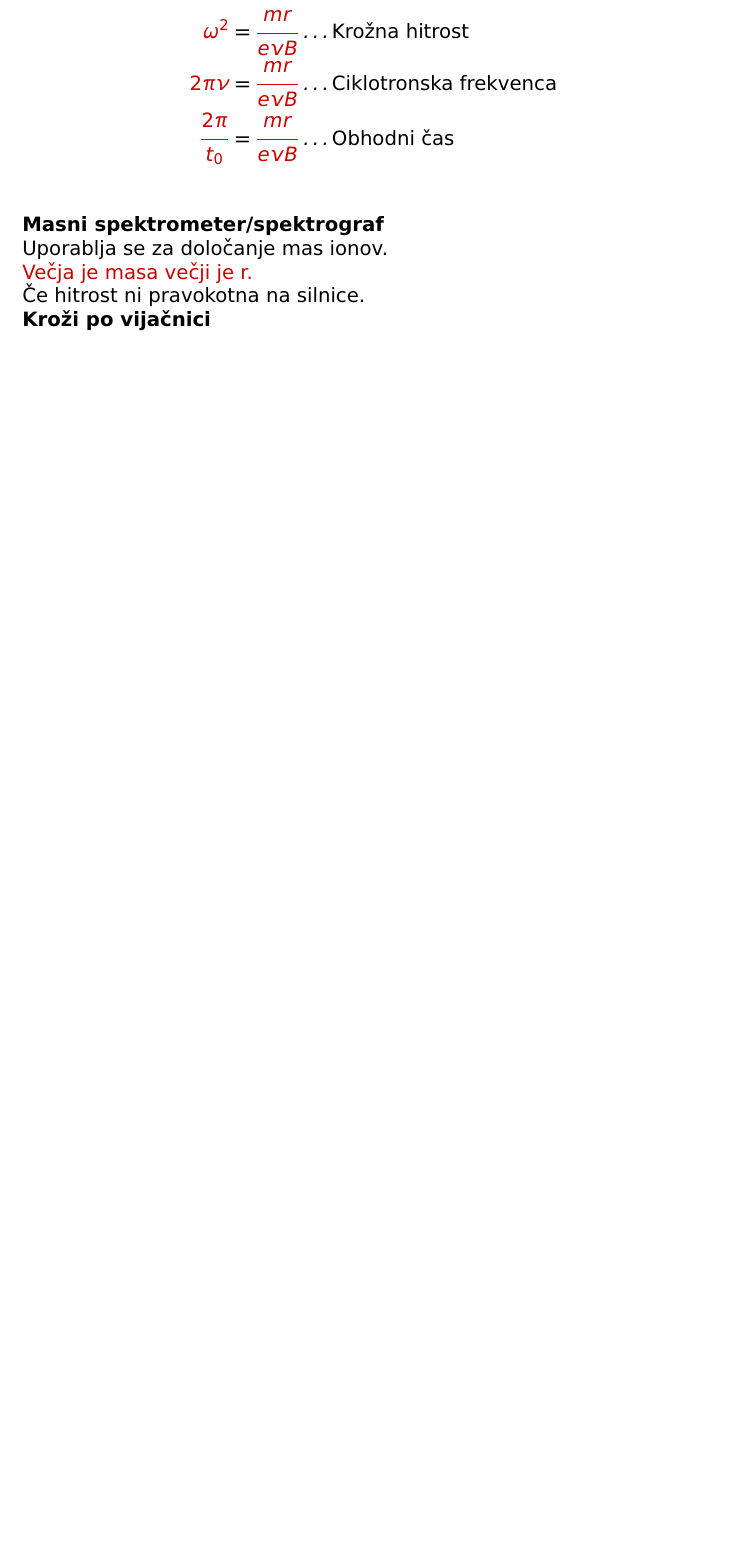
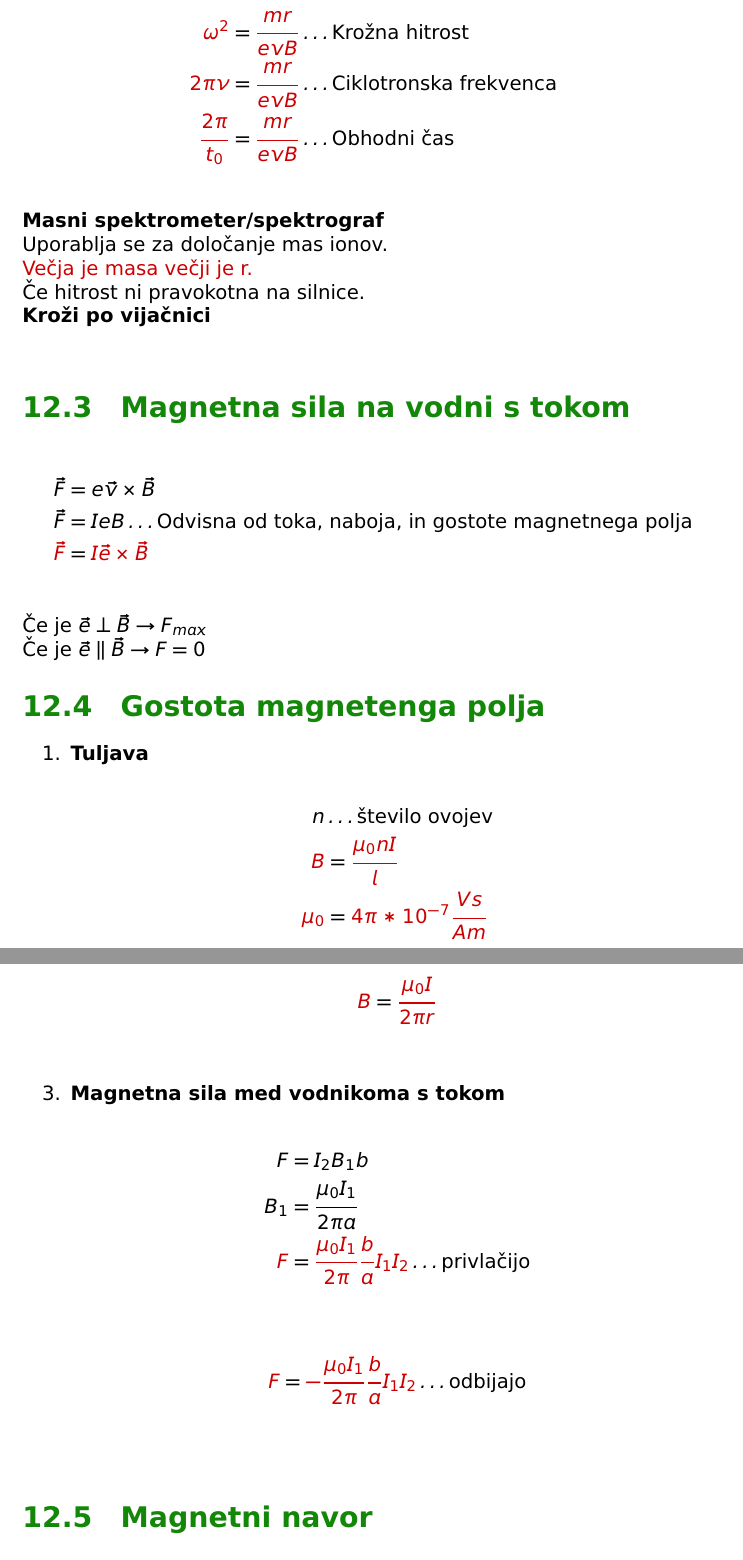
Before and after one commit to RokKos/Fizika_Gim_Snov, a LaTeX document (Fizika_teorija.tex, which reads 12.Magnetno_polje/3.tex, 12.Magnetno_polje/4.tex, 12.Magnetno_polje/5.tex): part of page 63 of 63 before the commit and two parts of pages 63 and 64 of 64 after it, the two joined at a grey line, cut so that both start at the same text, the shorter picture padded with empty space. Compiled offline with pdfLaTeX.

Commit message:
Dodana snov 26.1.2016

```diff
--- /dev/null
+++ b/12.Magnetno_polje/3.tex
@@ -0,0 +1,11 @@
+{\color{indiagreen}\subsection{Magnetna sila na vodni s tokom}}
+%\begin{center}
+%	\includegraphics[width=15cm, height=15cm,keepaspectratio=true]{MagnetnoSilaVodnik.png}
+%\end{center}
+\begin{align*}
+	\vec{F} &= e \vec{v} \times \vec{B}\\
+	\vec{F} &= IeB \dots \text{Odvisna od toka, naboja, in gostote magnetnega polja}\\
+	{\color{bostonuniversityred}\vec{F}} &= {\color{bostonuniversityred}I \vec{e} \times \vec{B}}\\
+\end{align*}
+Če je $\vec{e} \perp \vec{B} \rightarrow F_{max}$\\
+Če je $\vec{e} \parallel \vec{B} \rightarrow F = 0$\\
--- /dev/null
+++ b/12.Magnetno_polje/4.tex
@@ -0,0 +1,39 @@
+{\color{indiagreen}\subsection{Gostota magnetenga polja}}
+\begin{enumerate}
+	\item \textbf{Tuljava}\\
+		%\begin{center}
+		%	\includegraphics[width=15cm, height=15cm,keepaspectratio=true]{GostotaMagPolja.png}
+		%\end{center}
+		\begin{align*}
+			n &\dots \text{število ovojev}\\
+			{\color{bostonuniversityred}B} &= {\color{bostonuniversityred}\frac{\mu_0 nI}{l}}\\
+			{\color{bostonuniversityred}\mu_0} &= {\color{bostonuniversityred}4\pi * 10^{-7}\frac{Vs}{Am}}\\
+		\end{align*}
+	\item \textbf{Vodnik s tokom}\\
+		%\begin{center}
+		%	\includegraphics[width=15cm, height=15cm,keepaspectratio=true]{GostotaMagPolja2.png}
+		%\end{center}
+		\begin{align*}
+			{\color{bostonuniversityred}B} &= {\color{bostonuniversityred}\frac{\mu_0 I}{2\pi r}}\\
+		\end{align*}
+	\item \textbf{Magnetna sila med vodnikoma s tokom}\\
+		%\begin{center}
+		%	\includegraphics[width=15cm, height=15cm,keepaspectratio=true]{GostotaMagPolja3.png}
+		%\end{center}
+		\begin{align*}
+			F &= I_2 B_1 b\\
+			B_1 &= \frac{\mu_0 I_1}{2\pi a}\\
+			{\color{bostonuniversityred}F} &= {\color{bostonuniversityred}\frac{\mu_0 I_1}{2\pi}\frac{b}{a}I_1I_2} \dots \text{privlačijo}\\
+		\end{align*}
+		%\begin{center}
+		%	\includegraphics[width=15cm, height=15cm,keepaspectratio=true]{GostotaMagPolja4.png}
+		%\end{center}
+		\begin{align*}
+			{\color{bostonuniversityred}F} &= {\color{bostonuniversityred}-\frac{\mu_0 I_1}{2\pi}\frac{b}{a}I_1I_2} \dots \text{odbijajo}\\
+		\end{align*}
+\end{enumerate}
+%------------------------
+%tudi to narisi
+%\begin{center}
+%	\includegraphics[width=15cm, height=15cm,keepaspectratio=true]{GostotaMagPolja4.png}
+%\end{center}
--- /dev/null
+++ b/12.Magnetno_polje/5.tex
@@ -0,0 +1 @@
+{\color{indiagreen}\subsection{Magnetni navor}}
```
Also changed, not shown: Fizika_teorija.tex (+1 -1 lines), Fizika_teorija.pdf, 12.Magnetno_polje/5.tex (23 more changed lines).
